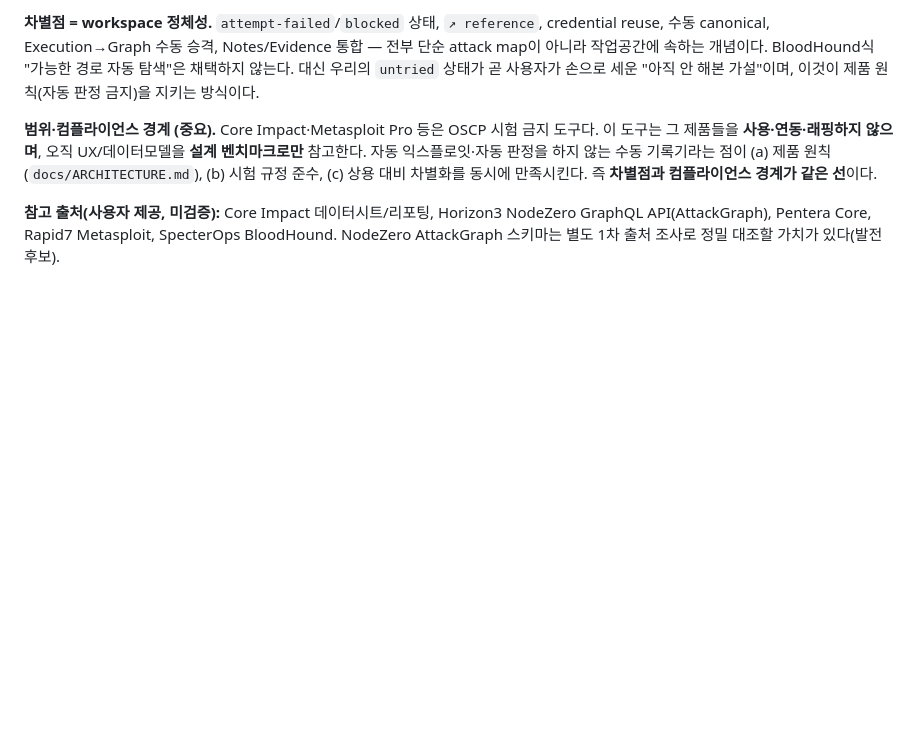
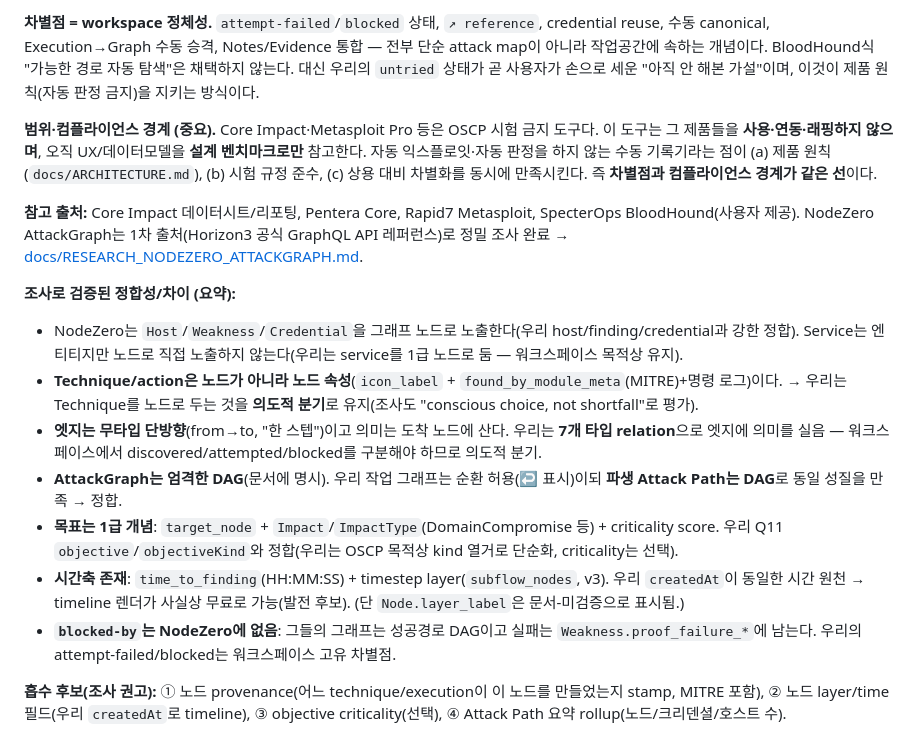
Before and after one commit to hyunsuhahaha/ShadowTrace, a Markdown page: docs/SPEC_GRAPH_TRACKER.md, the part around the change. GitHub-like rendering; blank space fills up the shorter version.

```diff
--- a/docs/SPEC_GRAPH_TRACKER.md
+++ b/docs/SPEC_GRAPH_TRACKER.md
@@ -679,6 +679,25 @@ BloodHound식 "가능한 경로 자동 탐색"은 채택하지 않는다. 대신
 않는 수동 기록기라는 점이 (a) 제품 원칙(`docs/ARCHITECTURE.md`), (b) 시험 규정 준수, (c) 상용 대비 차별화를
 동시에 만족시킨다. 즉 **차별점과 컴플라이언스 경계가 같은 선**이다.
 
-**참고 출처(사용자 제공, 미검증):** Core Impact 데이터시트/리포팅, Horizon3 NodeZero GraphQL API(AttackGraph),
-Pentera Core, Rapid7 Metasploit, SpecterOps BloodHound. NodeZero AttackGraph 스키마는 별도 1차 출처 조사로
-정밀 대조할 가치가 있다(발전 후보).
+**참고 출처:** Core Impact 데이터시트/리포팅, Pentera Core, Rapid7 Metasploit, SpecterOps BloodHound(사용자 제공).
+NodeZero AttackGraph는 1차 출처(Horizon3 공식 GraphQL API 레퍼런스)로 정밀 조사 완료 →
+[docs/RESEARCH_NODEZERO_ATTACKGRAPH.md](RESEARCH_NODEZERO_ATTACKGRAPH.md).
+
+**조사로 검증된 정합성/차이 (요약):**
+- NodeZero는 `Host`/`Weakness`/`Credential`을 그래프 노드로 노출한다(우리 host/finding/credential과 강한 정합).
+  Service는 엔티티지만 노드로 직접 노출하지 않는다(우리는 service를 1급 노드로 둠 — 워크스페이스 목적상 유지).
+- **Technique/action은 노드가 아니라 노드 속성**(`icon_label` + `found_by_module_meta`(MITRE)+명령 로그)이다.
+  → 우리는 Technique를 노드로 두는 것을 **의도적 분기**로 유지(조사도 "conscious choice, not shortfall"로 평가).
+- **엣지는 무타입 단방향**(from→to, "한 스텝")이고 의미는 도착 노드에 산다. 우리는 **7개 타입 relation**으로 엣지에
+  의미를 실음 — 워크스페이스에서 discovered/attempted/blocked를 구분해야 하므로 의도적 분기.
+- **AttackGraph는 엄격한 DAG**(문서에 명시). 우리 작업 그래프는 순환 허용(↩ 표시)이되 **파생 Attack Path는 DAG**로
+  동일 성질을 만족 → 정합.
+- **목표는 1급 개념**: `target_node` + `Impact`/`ImpactType`(DomainCompromise 등) + criticality score. 우리 Q11
+  `objective`/`objectiveKind`와 정합(우리는 OSCP 목적상 kind 열거로 단순화, criticality는 선택).
+- **시간축 존재**: `time_to_finding`(HH:MM:SS) + timestep layer(`subflow_nodes`, v3). 우리 `createdAt`이 동일한
+  시간 원천 → timeline 렌더가 사실상 무료로 가능(발전 후보). (단 `Node.layer_label`은 문서-미검증으로 표시됨.)
+- **`blocked-by`는 NodeZero에 없음**: 그들의 그래프는 성공경로 DAG이고 실패는 `Weakness.proof_failure_*`에 남는다.
+  우리의 attempt-failed/blocked는 워크스페이스 고유 차별점.
+
+**흡수 후보(조사 권고):** ① 노드 provenance(어느 technique/execution이 이 노드를 만들었는지 stamp, MITRE 포함),
+② 노드 layer/time 필드(우리 `createdAt`로 timeline), ③ objective criticality(선택), ④ Attack Path 요약 rollup(노드/크리덴셜/호스트 수).
```
Also changed, not shown: docs/RESEARCH_NODEZERO_ATTACKGRAPH.md (added, +292 -0 lines).
